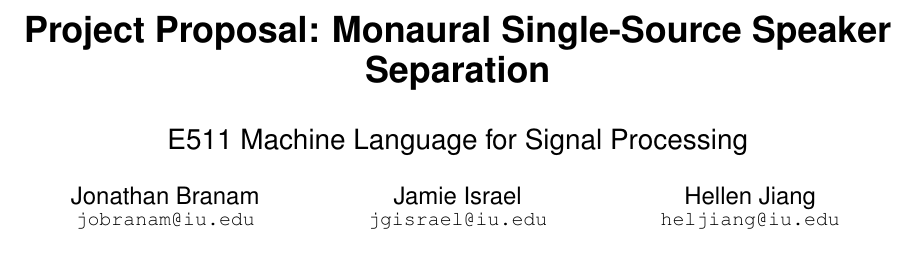
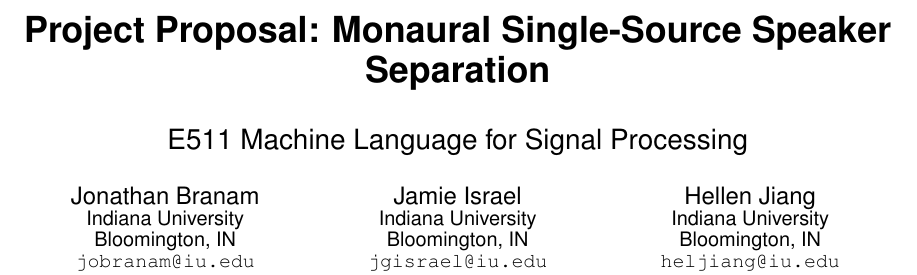
Before and after one commit to jonathanbranam/speech-segmentation-project, a LaTeX document (paper/e511-proposal.tex): part of the page, cut so that both start at the same text, the shorter picture padded with empty space. Compiled offline with pdfLaTeX.

Commit message:
Add institution.

```diff
--- a/paper/e511-proposal.tex
+++ b/paper/e511-proposal.tex
@@ -98,15 +98,21 @@
 %
 % 1st. author
 \alignauthor
-Jonathan Branam
+Jonathan Branam\\
+       \affaddr{Indiana University}\\
+       \affaddr{Bloomington, IN}\\
        \email{jobranam@iu.edu}
 % 2nd. author
 \alignauthor
-Jamie Israel
+Jamie Israel\\
+       \affaddr{Indiana University}\\
+       \affaddr{Bloomington, IN}\\
        \email{jgisrael@iu.edu}
 % 3rd. author
 \alignauthor
-Hellen Jiang
+Hellen Jiang\\
+       \affaddr{Indiana University}\\
+       \affaddr{Bloomington, IN}\\
        \email{heljiang@iu.edu}
 }
 
```
Also changed, not shown: paper/e511-proposal.pdf.
